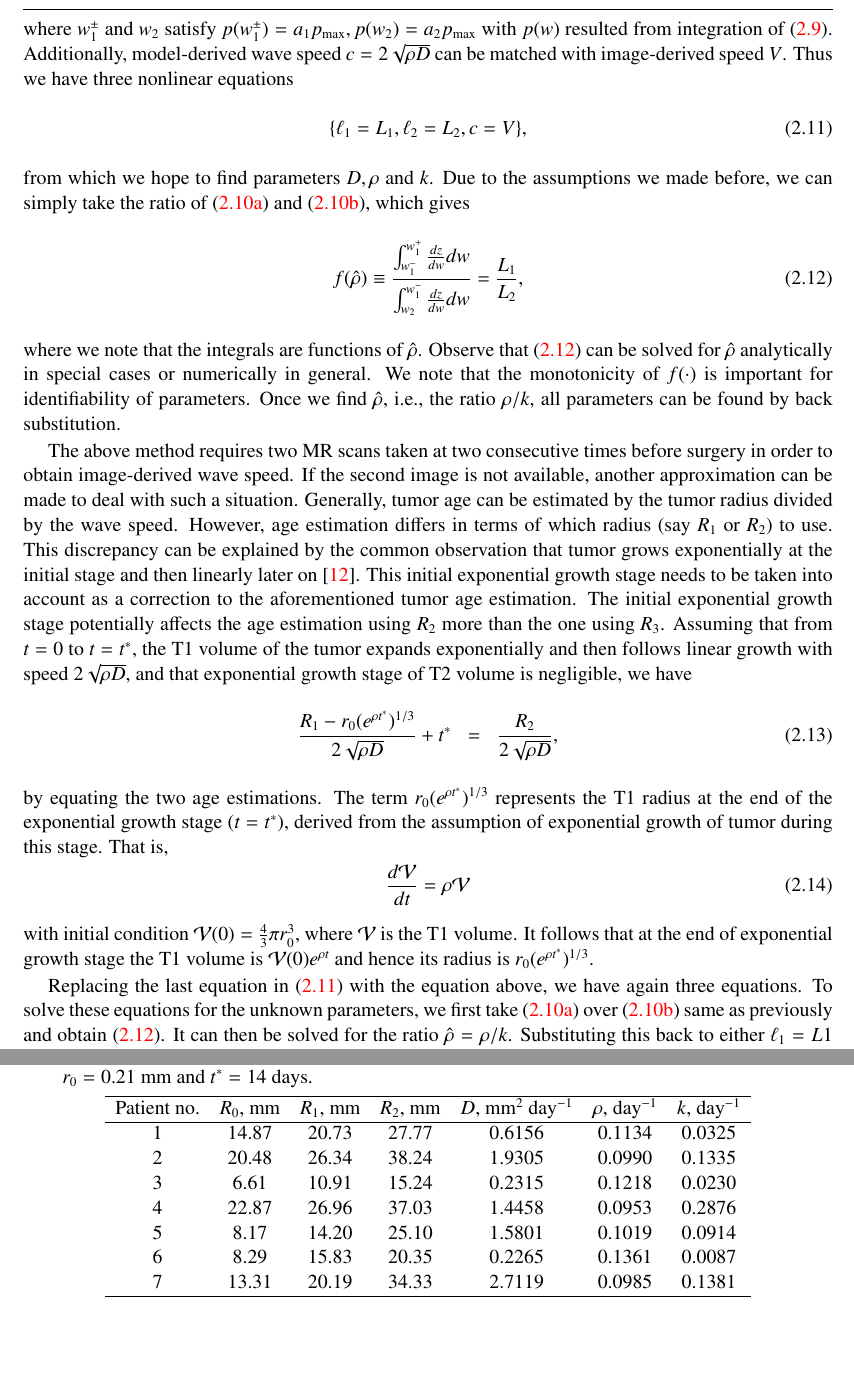
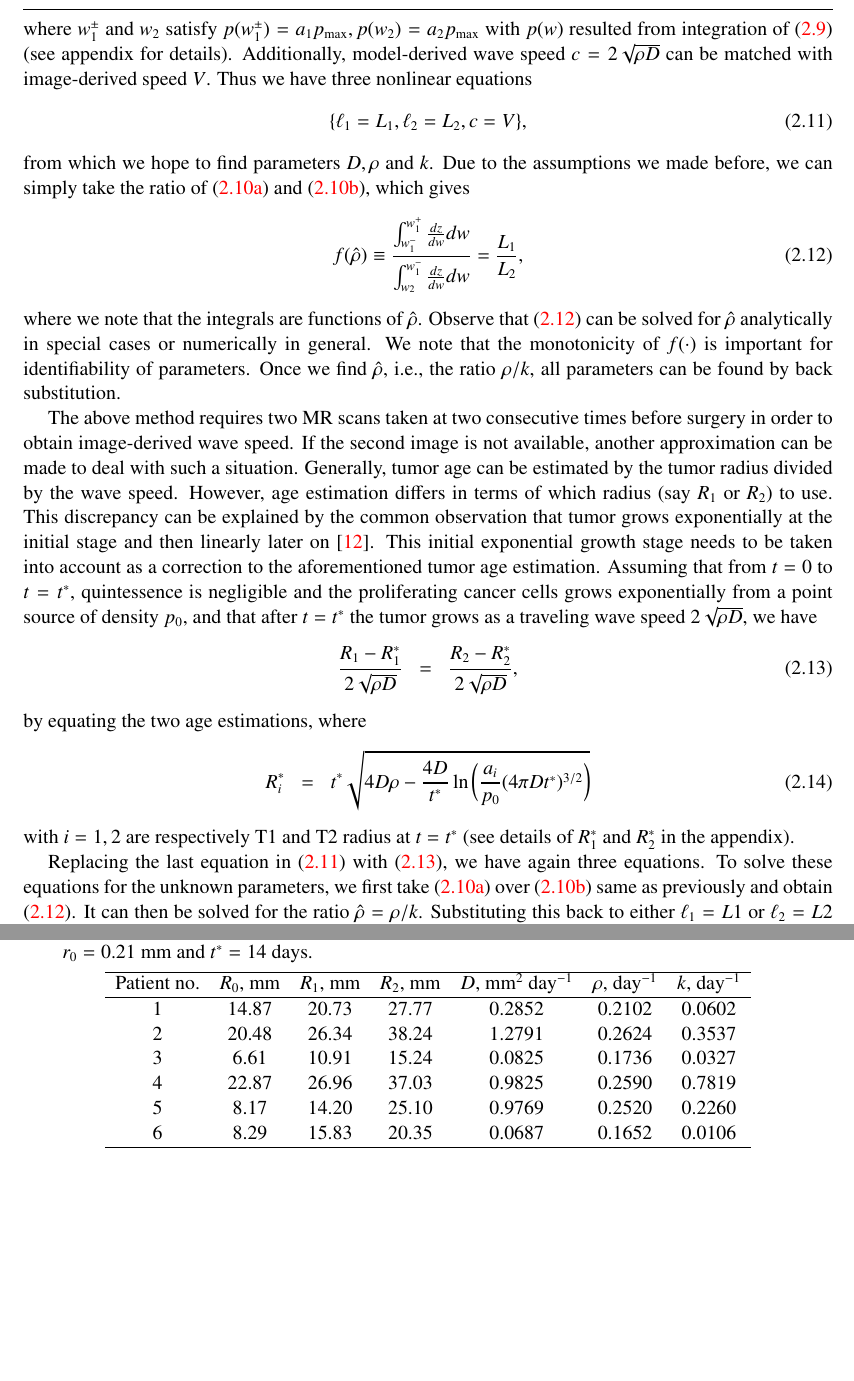
Before and after one commit to juhang62/GBM-manuscript, a LaTeX document (main.tex): two parts of pages 7 and 10 of 15 before the commit and two parts of pages 7 and 10 of 16 after it, joined at a grey line, cut so that both start at the same text, the shorter picture padded with empty space. Compiled offline with pdfLaTeX.

Commit message:
expand appendix with Rstar and l1

```diff
--- a/main.tex
+++ b/main.tex
@@ -252,6 +252,6 @@ rim width (in dimensional form) is computed as below
 \end{eqnarray}
 \end{subequations}
-where $w_{1}^{\pm}$ and $w_{2}$ satisfy $p(w_{1}^{\pm})=a_{1}p_{\text{max}},p(w_{2})=a_{2}p_{\max}$ with $p(w)$ resulted from integration of (\ref{eq:dpdw}). Additionally, model-derived wave
+where $w_{1}^{\pm}$ and $w_{2}$ satisfy $p(w_{1}^{\pm})=a_{1}p_{\text{max}},p(w_{2})=a_{2}p_{\max}$ with $p(w)$ resulted from integration of (\ref{eq:dpdw}) (see appendix for details). Additionally, model-derived wave
 speed $c=2\sqrt{\rho D}$ can be matched with image-derived speed
 $V$. Thus we have three nonlinear equations
 \begin{equation}
@@ -277,23 +277,19 @@ in terms of which radius (say $R_{1}$ or $R_{2}$) to use. This discrepancy
 can be explained by the common observation that tumor grows exponentially
 at the initial stage and then linearly later on \cite{Kuang}. This
 initial exponential growth stage needs to be taken into account as
-a correction to the aforementioned tumor age estimation. The initial
-exponential growth stage potentially affects the age estimation using
-$R_{2}$ more than the one using $R_{3}$. Assuming that from $t=0$
-to $t=t^{*}$, the T1 volume of the tumor expands exponentially and
-then follows linear growth with speed $2\sqrt{\rho D}$, and that
-exponential growth stage of T2 volume is negligible, we have
+a correction to the aforementioned tumor age estimation. Assuming that from $t=0$ to $t=t^{*}$, quintessence is negligible and the proliferating cancer cells grows exponentially from a point source of density $p_0$, and that after $t=t^*$
+the tumor grows as a traveling wave speed $2\sqrt{\rho D}$, we have
 \begin{eqnarray} \label{eq:age est}
-\frac{R_{1}-r_{0}(e^{\rho t^{*}})^{1/3}}{2\sqrt{\rho D}}+t^{*} & = & \frac{R_{2}}{2\sqrt{\rho D}},
+\frac{R_1-R_1^*}{2\sqrt{\rho D}}& = & \frac{R_{2}-R_2^*}{2\sqrt{\rho D}},
 \end{eqnarray}
-by equating the two age estimations. The term $r_{0}(e^{\rho t^{*}})^{1/3}$ represents the T1 radius at the end of the exponential growth stage ($t=t^*$), derived from the assumption of exponential growth of tumor during this stage. That is,
-\begin{equation}
-    \frac{d\mathcal{V}}{dt}=\rho \mathcal{V}
-\end{equation}
-with initial condition $\mathcal{V}(0)=\frac{4}{3}\pi r_0^3$, where $\mathcal{V}$ is the T1 volume. It follows that at the end of exponential growth stage the T1 volume is $\mathcal{V}(0) e^{\rho t}$ and hence its radius is  $r_{0}(e^{\rho t^{*}})^{1/3}$.
+by equating the two age estimations, where
+\begin{eqnarray} \label{eq:Rstar}
+R^*_{i} & = & t^* \sqrt{4D\rho - \frac{4D}{t^*} \ln\bigg( \frac{a_i}{p_0} ( 4\pi D t^*)^{3/2} \bigg)}
+\end{eqnarray}
+with $i=1,2$ are respectively T1 and T2 radius at $t=t^*$ (see details of $R_1^*$ and $R_2^*$ in the appendix).
 
 Replacing the last equation in (\ref{eq:l1l2c})
-with the equation above, we have again three equations. To solve these equations for the unknown parameters, we first take
+with (\ref{eq:age est}), we have again three equations. To solve these equations for the unknown parameters, we first take
 (\ref{eq:l1}) over (\ref{eq:l2}) same as previously and obtain (\ref{eq:f(rho/k)}). It can then be solved for the ratio $\hat{\rho}=\rho/k$. Substituting this back to either $\ell_1=L1$ or $\ell_2=L2$ gives the raito $\rho/D$. Lastly, expressing $D$ and $k$ in terms of $\rho$, (\ref{eq:age est}) can be solved for $\rho$, and $D$ and $k$ follow.
 
 \begin{figure}
@@ -363,13 +359,13 @@ monotonicity of $f(\cdot)$ given different choices of $g(w)$ and $\delta(w)$ as
 \begin{tabular}{ccccccc} \hline
 Patient no. & $R_0$, mm & $R_1$, mm & $R_2$, mm & $D$, mm$^{2}$ day$^{-1}$ & $\rho$, \text{day}$^{-1}$ & $k$, \text{day}$^{-1}$\\ \hline
 
-1 & 14.87 & 20.73 & 27.77 & 0.6156 & 0.1134 & 0.0325 \\
-2 & 20.48 & 26.34 & 38.24 & 1.9305 & 0.0990 & 0.1335 \\
-3 & 6.61  & 10.91 & 15.24 & 0.2315 & 0.1218 & 0.0230 \\
-4 & 22.87 & 26.96 & 37.03 & 1.4458 & 0.0953 & 0.2876 \\
-5 & 8.17  & 14.20 & 25.10 & 1.5801 & 0.1019 & 0.0914 \\
-6 & 8.29  & 15.83 & 20.35 & 0.2265 & 0.1361 & 0.0087 \\
-7 & 13.31 & 20.19 & 34.33 & 2.7119 & 0.0985 & 0.1381 \\ \hline
+1 & 14.87 & 20.73 & 27.77 & 0.2852 & 0.2102 & 0.0602 \\
+2 & 20.48 & 26.34 & 38.24 & 1.2791 & 0.2624 & 0.3537 \\
+3 & 6.61  & 10.91 & 15.24 & 0.0825 & 0.1736 & 0.0327 \\
+4 & 22.87 & 26.96 & 37.03 & 0.9825 & 0.2590 & 0.7819 \\
+5 & 8.17  & 14.20 & 25.10 & 0.9769 & 0.2520 & 0.2260 \\
+6 & 8.29  & 15.83 & 20.35 & 0.0687 & 0.1652 & 0.0106 \\ \hline
+
 \end{tabular}
 \end{center}
 %(Table body should be created by MS word table function; three-line table is preferred.)
```
Also changed, not shown: main.pdf, plots/waveprofile.eps, main.tex (20 more changed lines), 4 other files.
